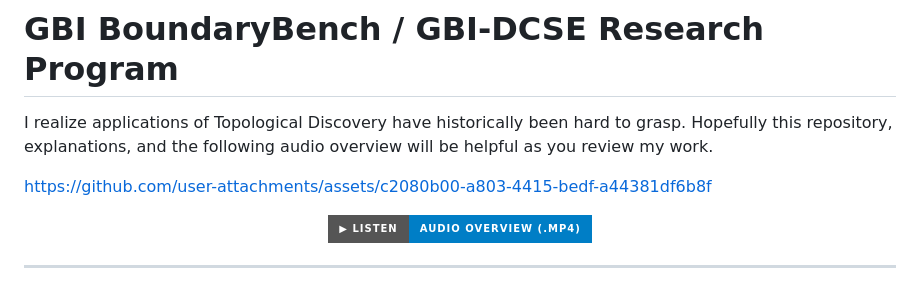
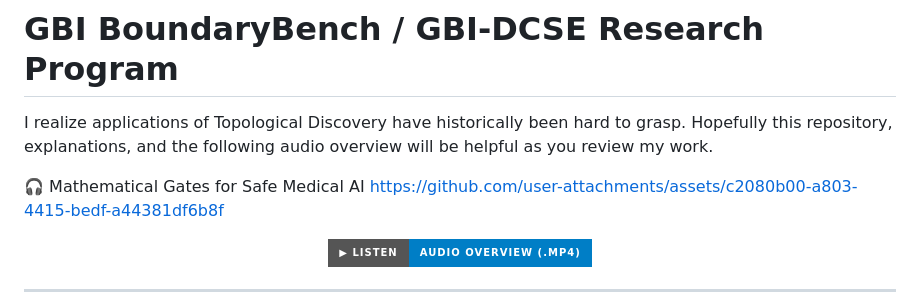
Before and after one commit to AlvinSpivey/GBI-BoundaryBench, a Markdown page: README.md, the part around the change. Drawn GitHub-style; badges without logos.

```diff
--- a/README.md
+++ b/README.md
@@ -4,6 +4,7 @@
 
 I realize applications of Topological Discovery have historically been hard to grasp. Hopefully this repository, explanations, and the following audio overview will be helpful as you review my work.
 
+🎧 Mathematical Gates for Safe Medical AI
 https://github.com/user-attachments/assets/c2080b00-a803-4415-bedf-a44381df6b8f
 
 <p align="center">
```
